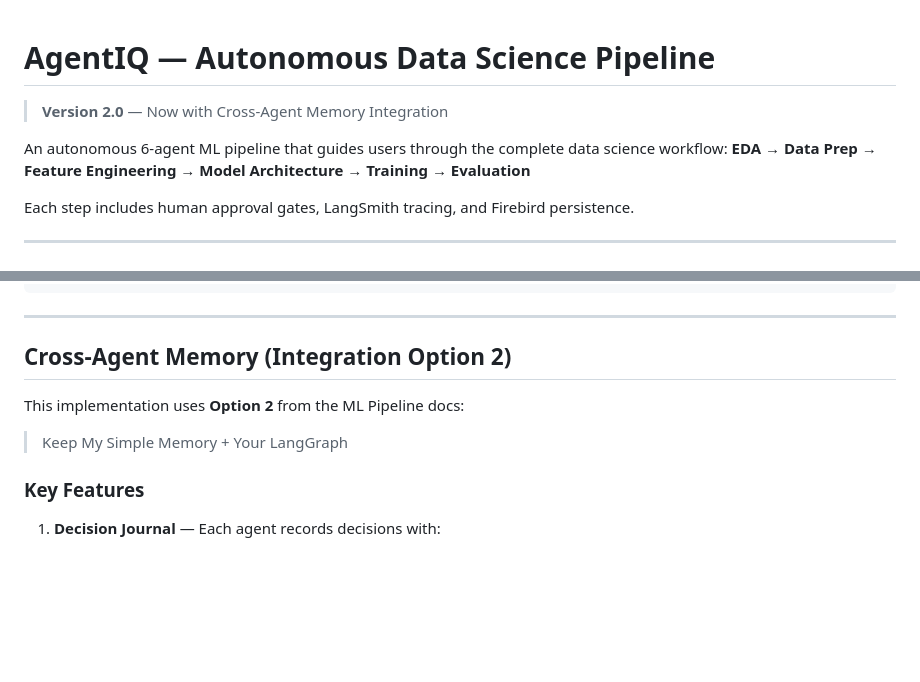
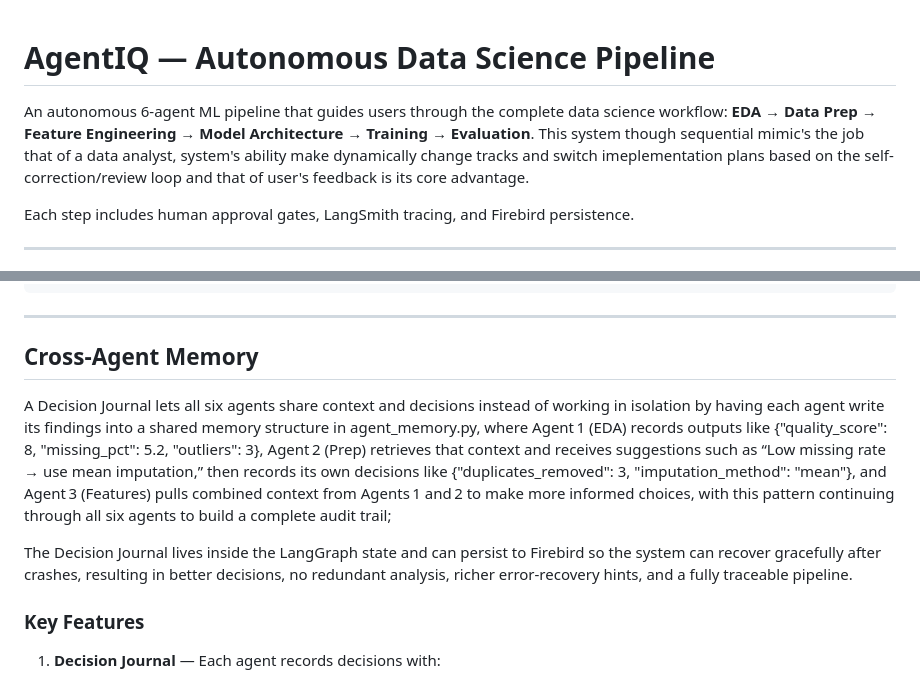
Before and after one commit to PradeepVepada/AgentIQ, a Markdown page: README.md, 2 parts joined by grey strips. GitHub-like rendering; blank space fills up the shorter version.

Commit message:
Revise README for Cross-Agent Memory details
Updated README to enhance clarity on Cross-Agent Memory integration and its benefits.

```diff
--- a/README.md
+++ b/README.md
@@ -1,9 +1,8 @@
 # AgentIQ — Autonomous Data Science Pipeline
 
-> **Version 2.0** — Now with Cross-Agent Memory Integration
-
 An autonomous 6-agent ML pipeline that guides users through the complete data science workflow:
-**EDA → Data Prep → Feature Engineering → Model Architecture → Training → Evaluation**
+**EDA → Data Prep → Feature Engineering → Model Architecture → Training → Evaluation**.
+This system though sequential mimic's the job that of a data analyst, system's ability make dynamically change tracks and switch imeplementation plans based on the self-correction/review loop and that of user's feedback is its core advantage.
 
 Each step includes human approval gates, LangSmith tracing, and Firebird persistence.
 
@@ -128,10 +127,11 @@ AgentIQ/
 
 ---
 
-## Cross-Agent Memory (Integration Option 2)
+## Cross-Agent Memory
 
-This implementation uses **Option 2** from the ML Pipeline docs:
-> Keep My Simple Memory + Your LangGraph
+A Decision Journal lets all six agents share context and decisions instead of working in isolation by having each agent write its findings into a shared memory structure in agent_memory.py, where Agent 1 (EDA) records outputs like {"quality_score": 8, "missing_pct": 5.2, "outliers": 3}, Agent 2 (Prep) retrieves that context and receives suggestions such as “Low missing rate → use mean imputation,” then records its own decisions like {"duplicates_removed": 3, "imputation_method": "mean"}, and Agent 3 (Features) pulls combined context from Agents 1 and 2 to make more informed choices, with this pattern continuing through all six agents to build a complete audit trail;
+
+The Decision Journal lives inside the LangGraph state and can persist to Firebird so the system can recover gracefully after crashes, resulting in better decisions, no redundant analysis, richer error‑recovery hints, and a fully traceable pipeline.
 
 ### Key Features
 
```
